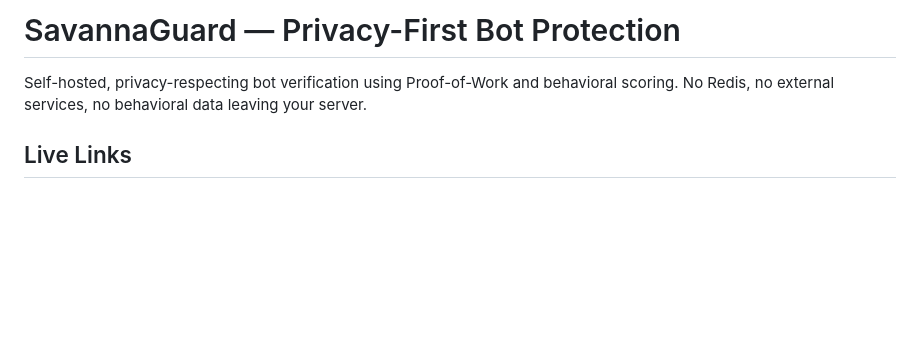
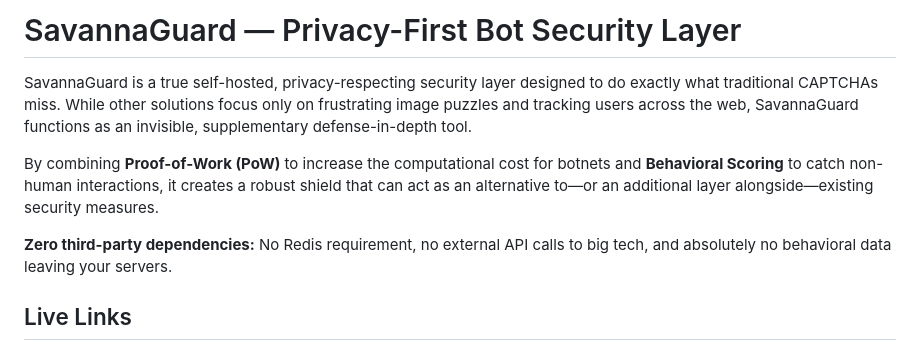
Before and after one commit to etherman-os/SavannaGuard, a Markdown page: README.md, the part around the change. GitHub-like rendering; blank space fills up the shorter version.

Commit message:
Update README to reflect positioning as an additional security layer

```diff
--- a/README.md
+++ b/README.md
@@ -1,6 +1,10 @@
-# SavannaGuard — Privacy-First Bot Protection
+# SavannaGuard — Privacy-First Bot Security Layer
 
-Self-hosted, privacy-respecting bot verification using Proof-of-Work and behavioral scoring. No Redis, no external services, no behavioral data leaving your server.
+SavannaGuard is a true self-hosted, privacy-respecting security layer designed to do exactly what traditional CAPTCHAs miss. While other solutions focus only on frustrating image puzzles and tracking users across the web, SavannaGuard functions as an invisible, supplementary defense-in-depth tool.
+
+By combining **Proof-of-Work (PoW)** to increase the computational cost for botnets and **Behavioral Scoring** to catch non-human interactions, it creates a robust shield that can act as an alternative to—or an additional layer alongside—existing security measures.
+
+**Zero third-party dependencies:** No Redis requirement, no external API calls to big tech, and absolutely no behavioral data leaving your servers.
 
 ## Live Links
 
```
